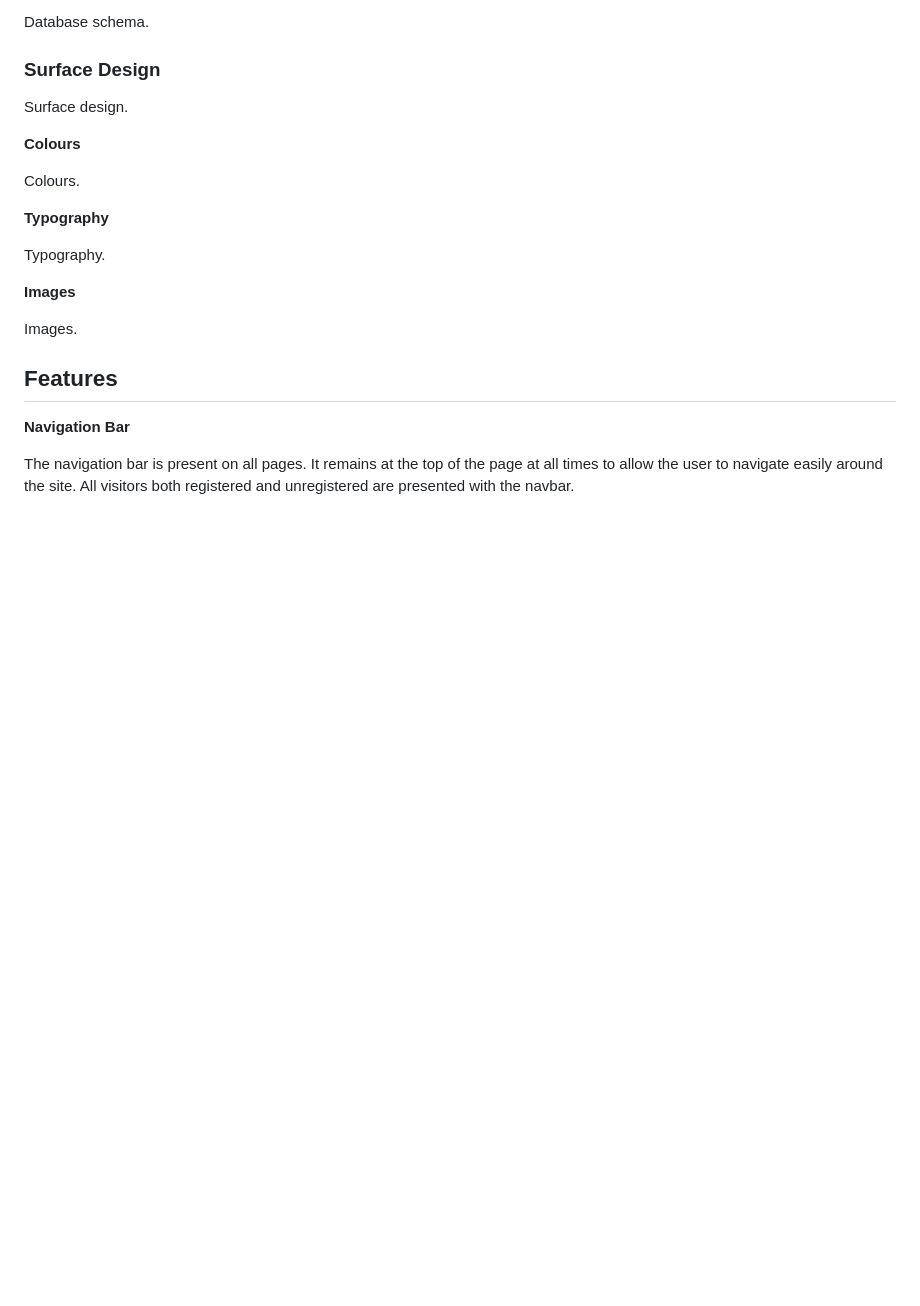
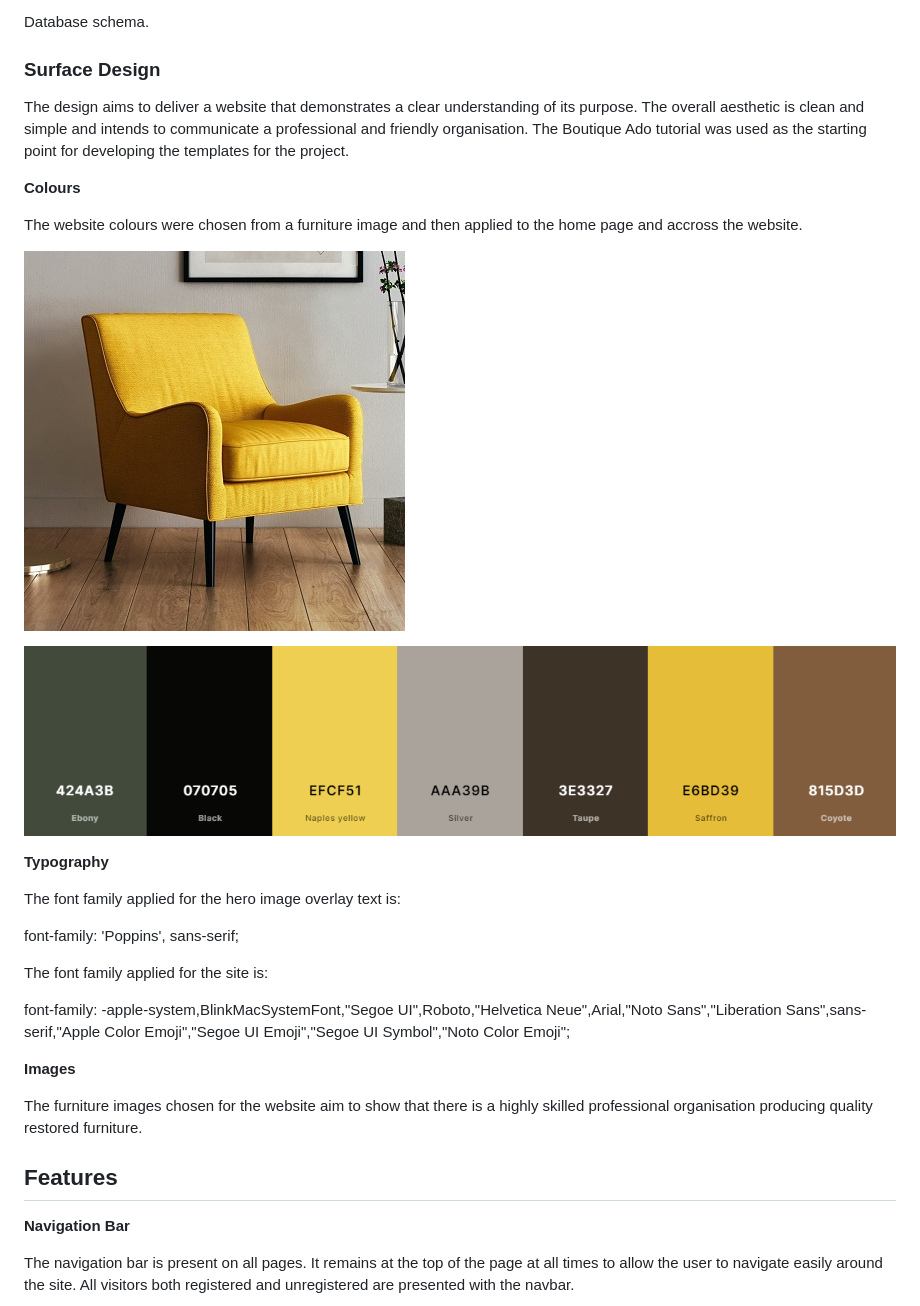
Before and after one commit to teresabowe/furniture-restoration-collective, a Markdown page: README.md, the part around the change printed below. GitHub-like rendering; pictures changed too: documentation/screenshots/coolors.png (added), documentation/screenshots/kam-idris-_HqHX3LBN18-unsplash.jpg (added); blank space fills up the shorter version.

Commit message:
docs: add image and icon credits, colours, typography, and surface design

```diff
--- a/README.md
+++ b/README.md
@@ -207,19 +207,29 @@ Database schema.
 
 ### Surface Design
 
-Surface design.
+The design aims to deliver a website that demonstrates a clear understanding of its purpose.  The overall aesthetic is clean and simple and intends to communicate a professional and friendly organisation.  The Boutique Ado tutorial was used as the starting point for developing the templates for the project.
 
 __Colours__
 
-Colours.
+The website colours were chosen from a furniture image and then applied to the home page and accross the website.
+
+![Furniture Image for Coolors](/documentation/screenshots/kam-idris-_HqHX3LBN18-unsplash.jpg)
+
+![Coolors Palette](/documentation/screenshots/coolors.png)
 
 __Typography__
 
-Typography.
+The font family applied for the hero image overlay text is:
+
+font-family: 'Poppins', sans-serif;
+
+The font family applied for the site is:
+
+font-family: -apple-system,BlinkMacSystemFont,"Segoe UI",Roboto,"Helvetica Neue",Arial,"Noto Sans","Liberation Sans",sans-serif,"Apple Color Emoji","Segoe UI Emoji","Segoe UI Symbol","Noto Color Emoji";
 
 __Images__
 
-Images.
+The furniture images chosen for the website aim to show that there is a highly skilled professional organisation producing quality restored furniture.
 
 ## Features
 
```
Also changed, not shown: other parts of README.md (+23 -0 lines).
